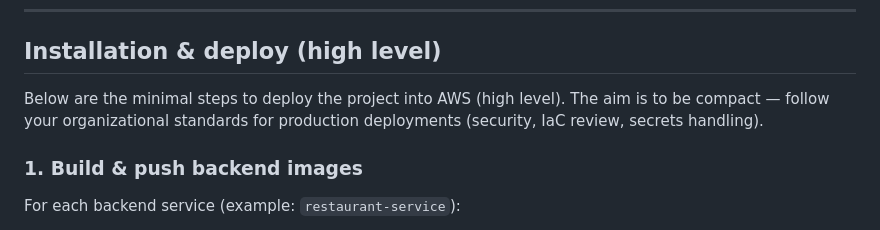
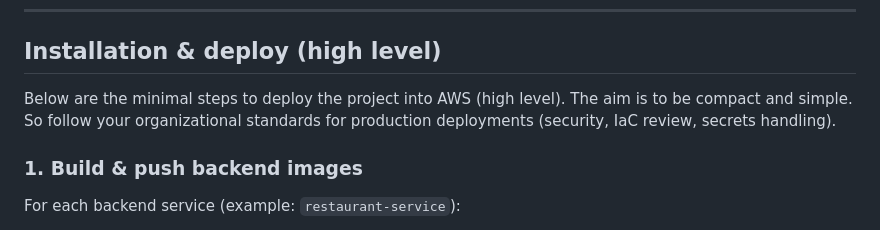
Before and after one commit to saurav-22/food-delivery-app-repo, a Markdown page: README.md, the part around the change printed below. Drawn GitHub-style.

```diff
--- a/README.md
+++ b/README.md
@@ -79,7 +79,7 @@ Ensure you have the following AWS resources and permissions:
 
 ## Installation & deploy (high level)
 
-Below are the minimal steps to deploy the project into AWS (high level). The aim is to be compact — follow your organizational standards for production deployments (security, IaC review, secrets handling).
+Below are the minimal steps to deploy the project into AWS (high level). The aim is to be compact and simple. So follow your organizational standards for production deployments (security, IaC review, secrets handling).
 
 ### 1. Build & push backend images
 
```
Also changed, not shown: other parts of README.md (+15 -15 lines).
